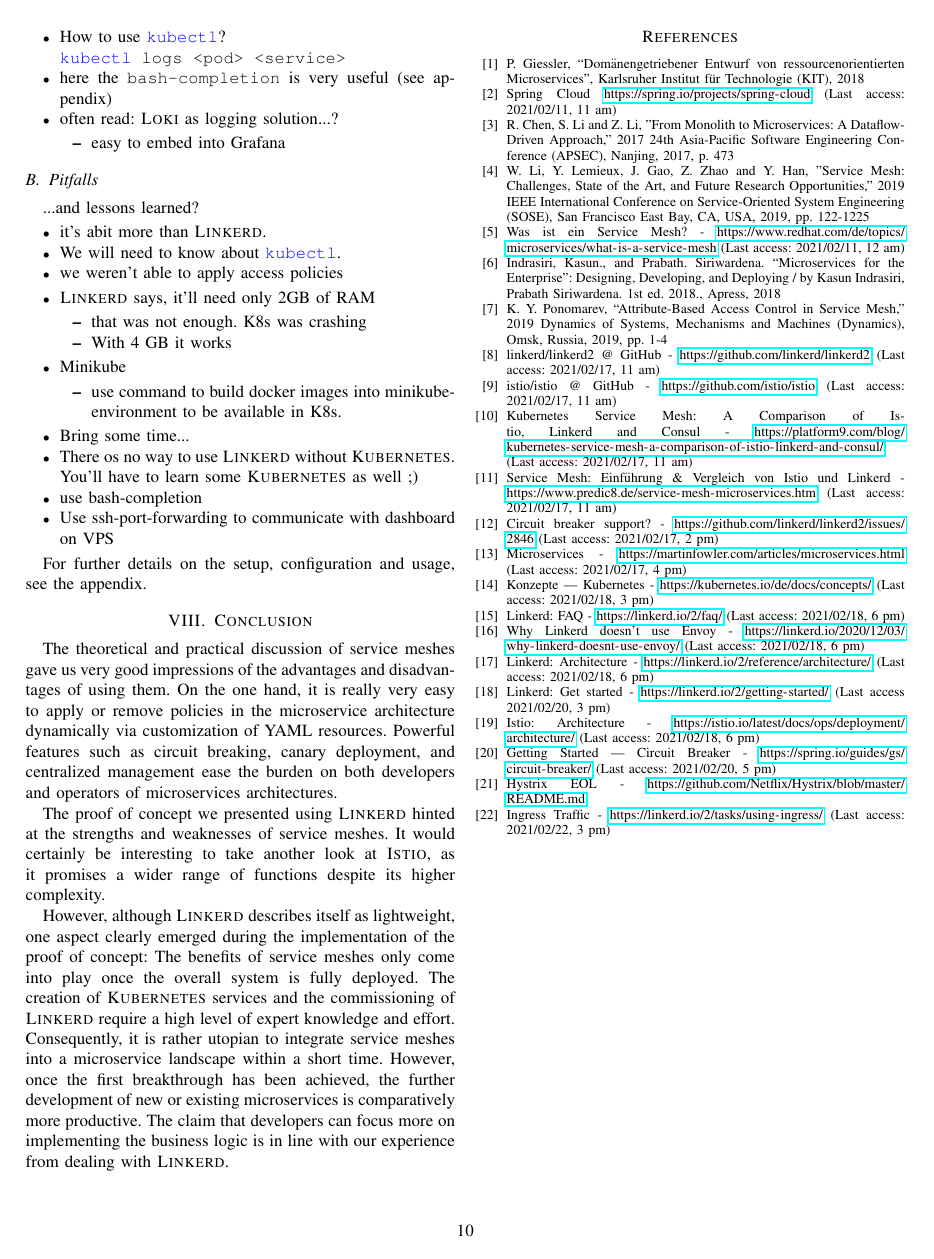
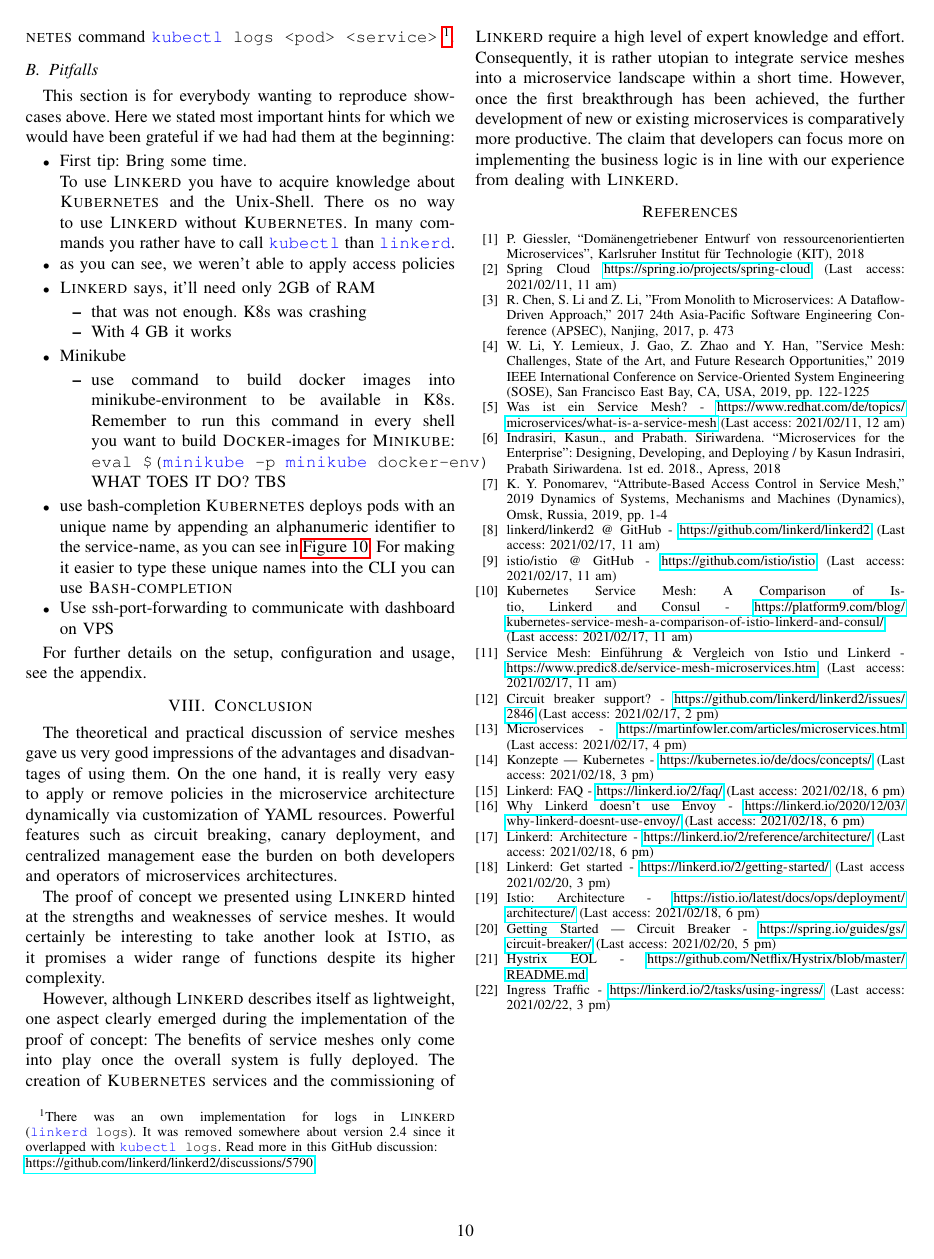
Before and after one commit to kiliandangendorf/hsh-favs-linkerd-prototype, a LaTeX paper (tex/main.tex, which reads tex/chapters/07_impl_results.tex): page 10 of 10. Compiled offline with pdfLaTeX; a missing font is replaced by an installed copy or a similar font; a LaTeX package or settings file that is missing is left out.

Commit message:
TBD: Pitfalls, Access Policices, Load Balancing

```diff
--- a/tex/chapters/07_impl_results.tex
+++ b/tex/chapters/07_impl_results.tex
@@ -114 +120,11 @@ As we can see \linkerd{} comes with a dashboard showing the current state of the
+	\footnote{
+		There was an own implementation for logs in \linkerd{} (\lstinline|linkerd logs|).
+		It was removed somewhere about version 2.4 since it overlapped with \lstinline|kubectl logs|.
+		Read more in this GitHub discussion:\\
+		\url{https://github.com/linkerd/linkerd2/discussions/5790}
+	}.
+
+\subsection{Pitfalls}
+This section is for everybody wanting to reproduce showcases above.
+Here we stated most important hints for which we would have been grateful if we had had them at the beginning:
 \begin{itemize}
@@ -126,20 +131,10 @@ As we can see \linkerd{} comes with a dashboard showing the current state of the
-	\item How to use \lstinline|kubectl|?\\
-		\lstinline|kubectl logs <pod> <service>|
-	\item here the \lstinline|bash-completion| is very useful (see appendix)
-	\item often read: \textsc{Loki} as logging solution...?
-	\begin{itemize}
-		\item easy to embed into  Grafana
-	\end{itemize}
-\end{itemize}
+	\item First tip: Bring some time.\\
+	To use \linkerd{} you have to acquire knowledge about \kubernetes{} and the Unix-Shell.
+	There os no way to use \linkerd{} without \kubernetes{}.
+	In many commands you rather have to call \lstinline|kubectl| than \lstinline|linkerd|.
 
 
-\subsection{Pitfalls}
-...and lessons learned?
-
-\begin{itemize}
-	\item it's abit more than \linkerd{}.
-	\item We will need to know about \lstinline|kubectl|.
-	\item we weren't able to apply access policies
+	\item as you can see, we weren't able to apply access policies
 \end{itemize}
 \begin{itemize}
 	\item \linkerd{} says, it'll need only 2GB of RAM
@@ -151,11 +146,15 @@ As we can see \linkerd{} comes with a dashboard showing the current state of the
 	\item Minikube
 	\begin{itemize}
 		\item use command to build docker images into minikube-environment to be available in K8s.
+		Remember to run this command in every shell you want to build \textsc{Docker}-images for \textsc{Minikube}:
+		\lstinline|eval $(minikube -p minikube docker-env)|
+		WHAT TOES IT DO? TBS
 	\end{itemize}
 
-	\item Bring some time...
-	\item There os no way to use \linkerd{} without \kubernetes{}. You'll have to learn some \kubernetes{} as well ;)
 	\item use bash-completion
+	\kubernetes{} deploys pods with an unique name by appending an alphanumeric identifier to the service-name, as you can see in \autoref{fig:results-load-balance}.
+	For making it easier to type these unique names into the CLI you can use \textsc{Bash-completion}
+
 	\item Use ssh-port-forwarding to communicate with dashboard on VPS
 \end{itemize}
 
```
Also changed, not shown: tex/chapters/07_impl_results.tex (21 more changed lines).
